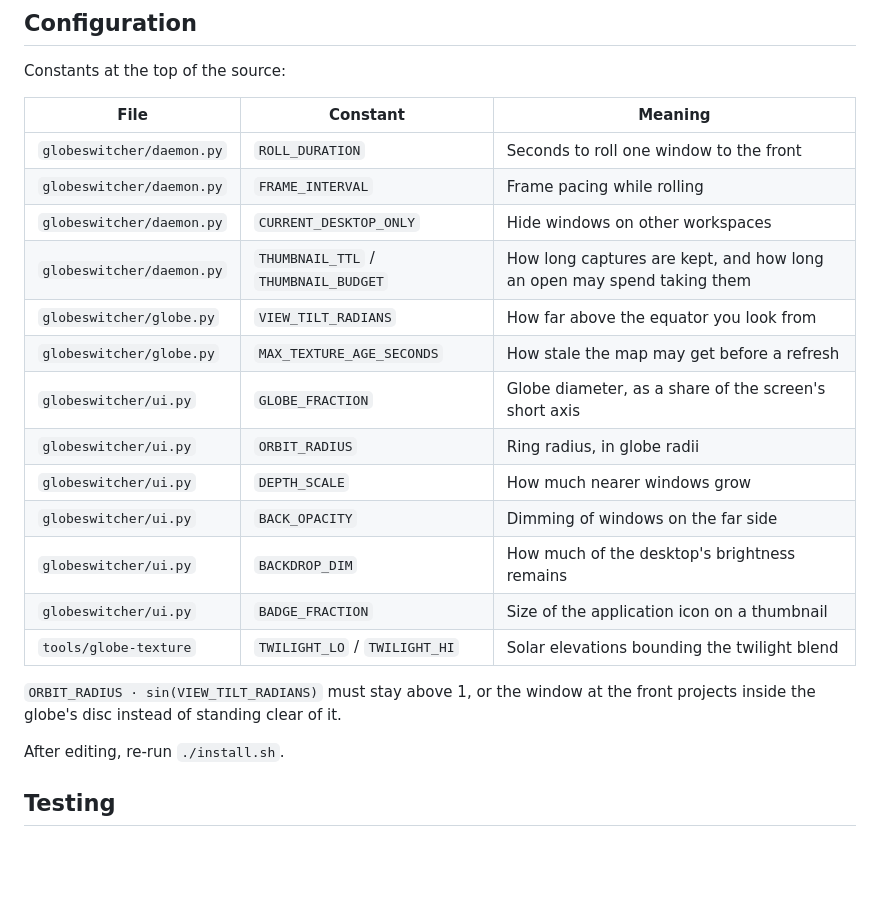
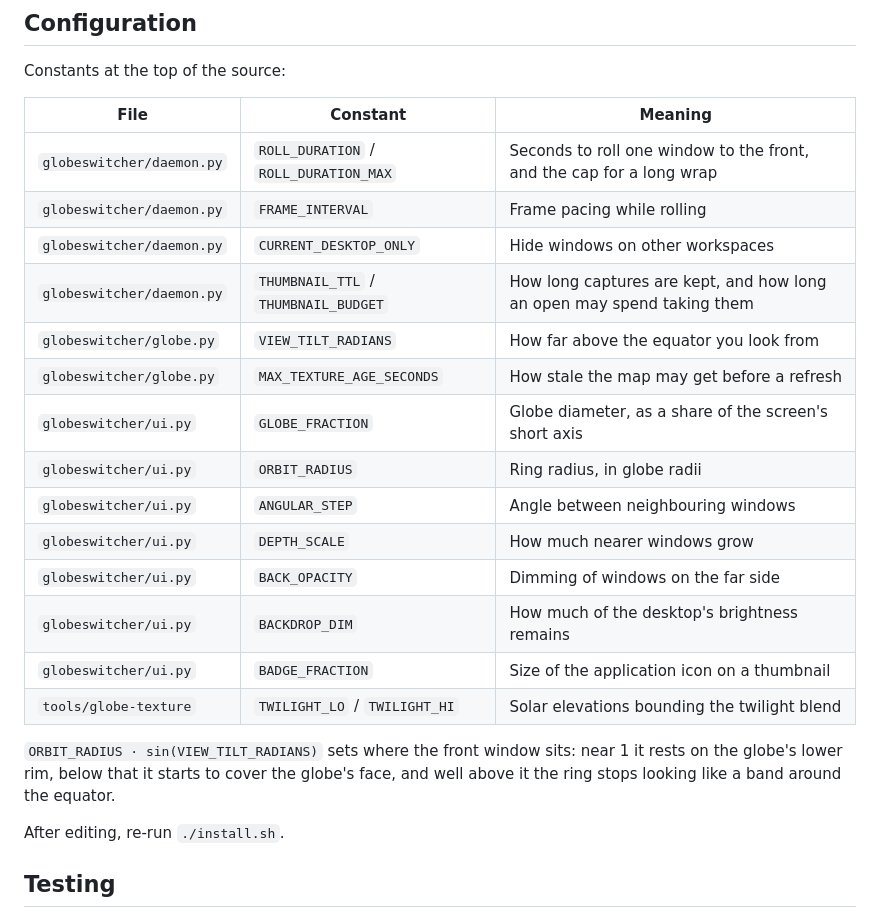
Before and after one commit to maxbrito500/globeswitcher, a Markdown page: README.md, the part around one of its changes. Rendered like a GitHub page; blank space fills up the shorter version.

```diff
--- a/README.md
+++ b/README.md
@@ -149,7 +160,7 @@ Constants at the top of the source:
 
 | File | Constant | Meaning |
 |---|---|---|
-| `globeswitcher/daemon.py` | `ROLL_DURATION` | Seconds to roll one window to the front |
+| `globeswitcher/daemon.py` | `ROLL_DURATION` / `ROLL_DURATION_MAX` | Seconds to roll one window to the front, and the cap for a long wrap |
 | `globeswitcher/daemon.py` | `FRAME_INTERVAL` | Frame pacing while rolling |
 | `globeswitcher/daemon.py` | `CURRENT_DESKTOP_ONLY` | Hide windows on other workspaces |
 | `globeswitcher/daemon.py` | `THUMBNAIL_TTL` / `THUMBNAIL_BUDGET` | How long captures are kept, and how long an open may spend taking them |
@@ -157,14 +168,16 @@ Constants at the top of the source:
 | `globeswitcher/globe.py` | `MAX_TEXTURE_AGE_SECONDS` | How stale the map may get before a refresh |
 | `globeswitcher/ui.py` | `GLOBE_FRACTION` | Globe diameter, as a share of the screen's short axis |
 | `globeswitcher/ui.py` | `ORBIT_RADIUS` | Ring radius, in globe radii |
+| `globeswitcher/ui.py` | `ANGULAR_STEP` | Angle between neighbouring windows |
 | `globeswitcher/ui.py` | `DEPTH_SCALE` | How much nearer windows grow |
 | `globeswitcher/ui.py` | `BACK_OPACITY` | Dimming of windows on the far side |
 | `globeswitcher/ui.py` | `BACKDROP_DIM` | How much of the desktop's brightness remains |
 | `globeswitcher/ui.py` | `BADGE_FRACTION` | Size of the application icon on a thumbnail |
 | `tools/globe-texture` | `TWILIGHT_LO` / `TWILIGHT_HI` | Solar elevations bounding the twilight blend |
 
-`ORBIT_RADIUS · sin(VIEW_TILT_RADIANS)` must stay above 1, or the window at
-the front projects inside the globe's disc instead of standing clear of it.
+`ORBIT_RADIUS · sin(VIEW_TILT_RADIANS)` sets where the front window sits: near
+1 it rests on the globe's lower rim, below that it starts to cover the globe's
+face, and well above it the ring stops looking like a band around the equator.
 
 After editing, re-run `./install.sh`.
 
```
Also changed, not shown: other parts of README.md (+24 -13 lines), docs/preview.jpg, 4 other files.
